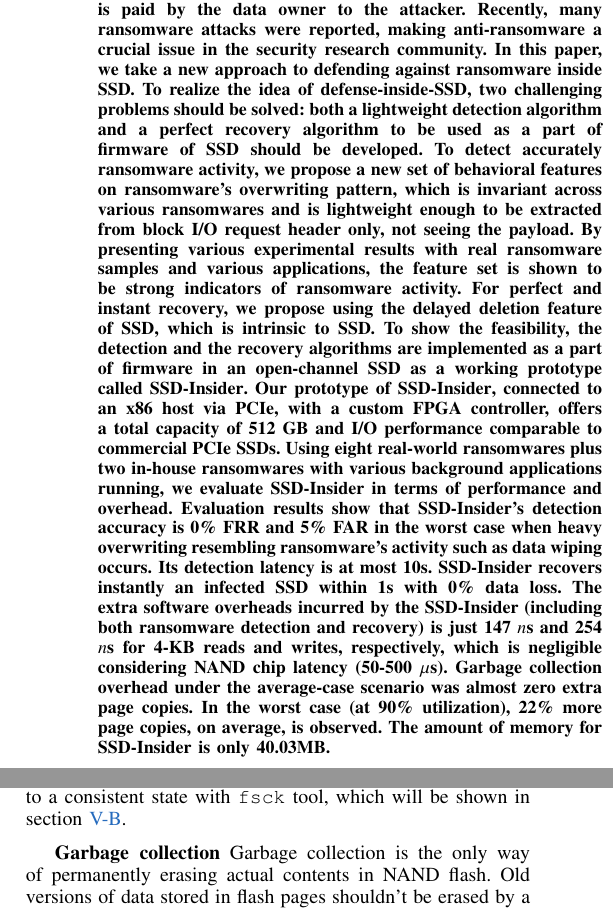
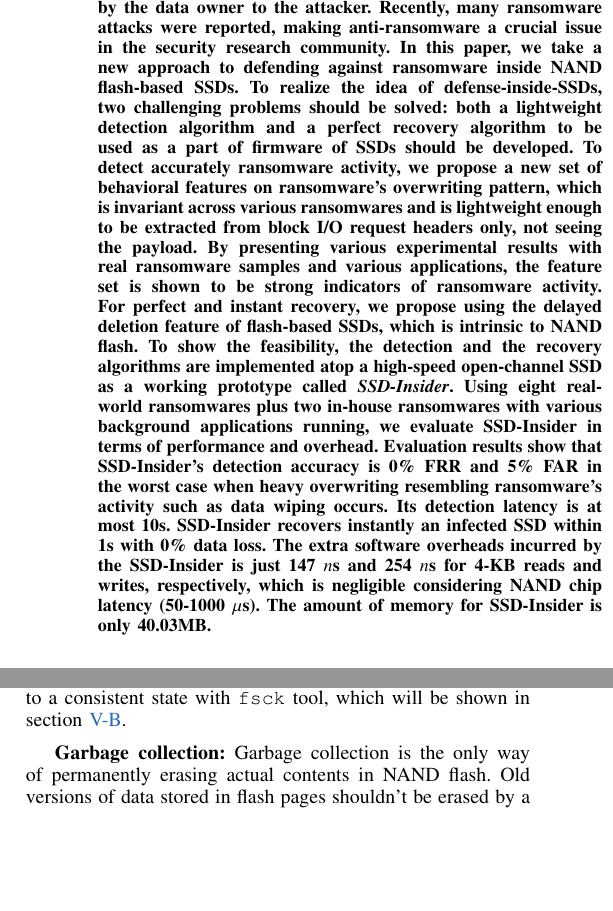
Before and after one commit to gilez/-SoF-SSD-Insider, a LaTeX paper (main-ndss18.tex): two parts of the columns of pages 1 and 8 of 15, joined at a grey line, cut so that both start at the same text, the shorter picture padded with empty space. Compiled offline with pdfLaTeX.

Commit message:
simplified Abstract

```diff
--- a/main-ndss18.tex
+++ b/main-ndss18.tex
@@ -466,42 +466,38 @@
 
 
 \begin{abstract}
-%\boldmath
-Ransomware is malware that encrypts victim's data,
-where the decryption key is released after a ransom is paid by the data owner to the attacker.
-Recently, many ransomware attacks were reported, making anti-ransomware a crucial issue in the security research community.
-In this paper, we take a new approach to defending against ransomware inside SSD.
-To realize the idea of defense-inside-SSD, two challenging problems should be solved:
-both a lightweight detection algorithm and a perfect recovery algorithm
-to be used as a part of firmware of SSD should be developed.
-To detect accurately ransomware activity,
-we propose a new set of behavioral features on
-ransomware's overwriting pattern, which is invariant across various ransomwares
-and is lightweight enough to be extracted from block I/O request header only, not seeing the payload.
-By presenting various experimental results with real ransomware samples and various applications,
-the feature set is shown to be strong indicators of ransomware activity.
-For perfect and instant recovery, we propose using the delayed deletion feature of SSD,
-which is intrinsic to SSD.
-To show the feasibility, the detection and the recovery algorithms are implemented
-as a part of firmware in an open-channel SSD as a working prototype called \ours{}.
-Our prototype of \ours{}, connected to an x86 host via PCIe, with a custom FPGA controller,
-offers a total capacity of 512 GB and I/O performance comparable to commercial PCIe SSDs.
-Using eight real-world ransomwares plus two in-house ransomwares
-with various background applications running,
-we evaluate \ours{} in terms of performance and overhead.
-%detection accuracy, detection latency,
-%recovery time, and data consistency. Also, we look into \ours{}'s cost in terms of
-%I/O elapsed time, garbage collection, and DRAM requirement.
-Evaluation results show that \ours{}'s detection accuracy is 0\% FRR and 5\% FAR in the worst case
-when heavy overwriting resembling ransomware's activity such as data wiping occurs.
-Its detection latency is at most 10s. \ours{} recovers instantly an infected SSD within 1s with 0\% data loss.
-The extra software overheads incurred by the \ours{} (including both ransomware detection and
-recovery) is just 147 $n$s and 254 $n$s for 4-KB reads and writes, respectively,
-which is negligible considering NAND chip latency (50-500 $\mu$s).
-Garbage collection overhead under the average-case scenario
-was almost zero extra page copies. In the worst case (at 90\% utilization),
-22\% more page copies, on average, is observed.
-The amount of memory for \ours{} is only 40.03MB.
+Ransomware is malware that encrypts victim's data, where the
+decryption key is released after a ransom is paid by the data owner
+to the attacker.  Recently, many ransomware attacks were reported,
+making anti-ransomware a crucial issue in the security research
+community.  In this paper, we take a new approach to defending
+against ransomware inside NAND flash-based SSDs.  To realize the
+idea of defense-inside-SSDs, two challenging problems should be
+solved: both a lightweight detection algorithm and a perfect
+recovery algorithm to be used as a part of firmware of SSDs should
+be developed.  To detect accurately ransomware activity, we propose
+a new set of behavioral features on ransomware's overwriting
+pattern, which is invariant across various ransomwares and is
+lightweight enough to be extracted from block I/O request headers
+only, not seeing the payload.  By presenting various experimental
+results with real ransomware samples and various applications, the
+feature set is shown to be strong indicators of ransomware
+activity.  For perfect and instant recovery, we propose using the
+delayed deletion feature of flash-based SSDs, which is intrinsic to
+NAND flash.  To show the feasibility, the detection and the
+recovery algorithms are implemented atop a high-speed open-channel
+SSD as a working prototype called \textit{\ours{}}. Using eight
+real-world ransomwares plus two in-house ransomwares with various
+background applications running, we evaluate \ours{} in terms of
+performance and overhead.  Evaluation results show that \ours{}'s
+detection accuracy is 0\% FRR and 5\% FAR in the worst case when
+heavy overwriting resembling ransomware's activity such as data
+wiping occurs.  Its detection latency is at most 10s.  \ours{}
+recovers instantly an infected SSD within 1s with 0\% data loss.
+The extra software overheads incurred by the \ours{} is just 147
+$n$s and 254 $n$s for 4-KB reads and writes, respectively, which is
+negligible considering NAND chip latency (50-1000 $\mu$s).  The
+amount of memory for \ours{} is only 40.03MB.
 \end{abstract}
 % IEEEtran.cls defaults to using nonbold math in the Abstract.
 % This preserves the distinction between vectors and scalars. However,
```
Also changed, not shown: main-ndss18.tex (15 more changed lines).
